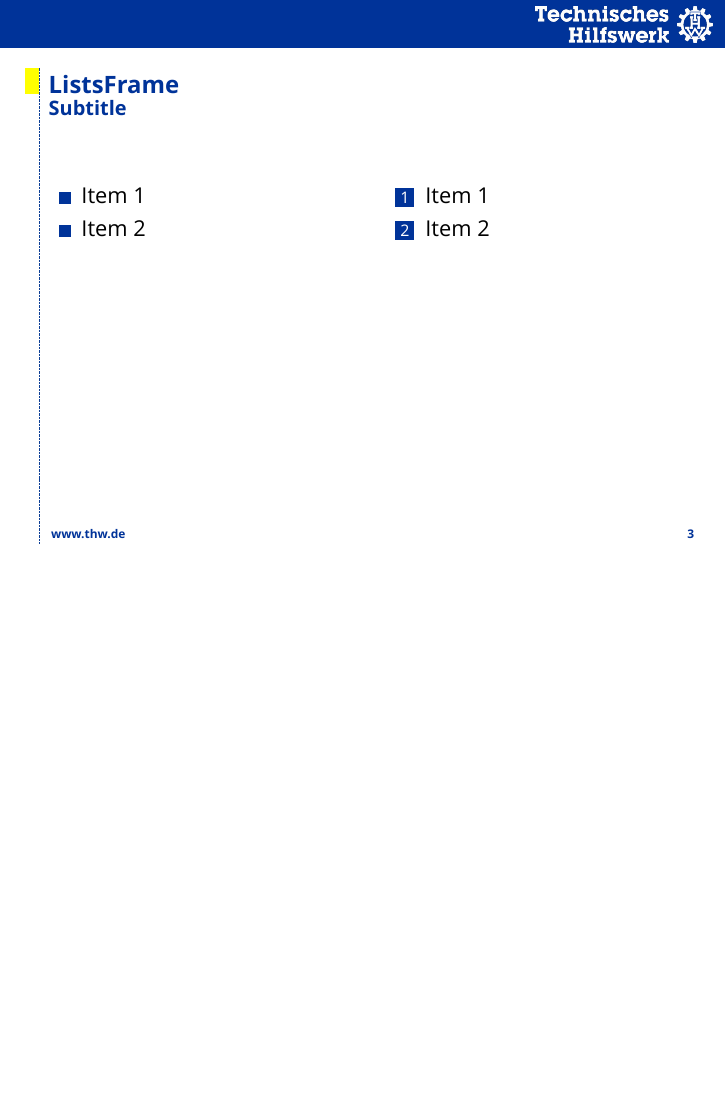
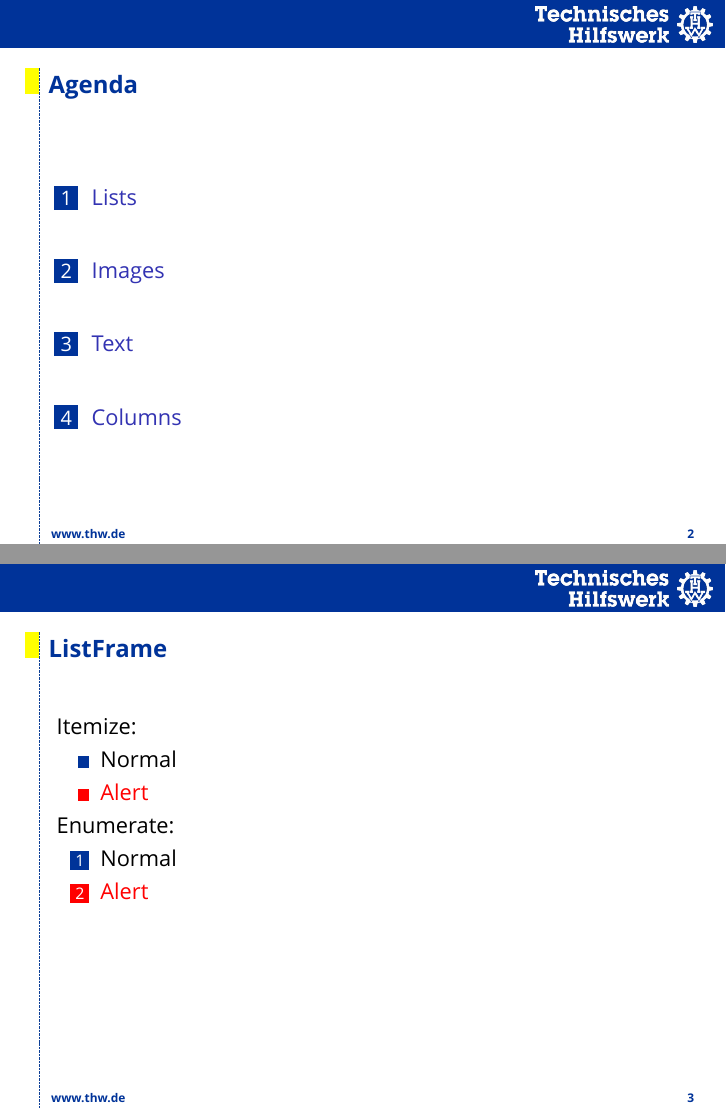
Before and after one commit to azhural/thwbeamer, LaTeX slides (thw-example.tex): page 4 of 6 before the commit and pages 2 and 3 of 6 after it, the two joined at a grey line, the shorter picture padded with empty space. Compiled offline with XeLaTeX; a missing font is replaced by an installed copy or a similar font.

Commit message:
updated example

```diff
--- a/thw-example.tex
+++ b/thw-example.tex
@@ -26,20 +26,17 @@
 \section{Lists}
 
 \begin{frame}
-  \frametitle{ListsFrame}
-  \framesubtitle{Subtitle}
-  \begin{columns}
-    \column{0.5\textwidth}
-    \begin{itemize}
-      \item<1->{Item 1}
-      \item<2->{Item 2}
-    \end{itemize}
-    \column{0.5\textwidth}
-    \begin{enumerate}
-      \item<1->{Item 1}
-      \item<2->{Item 2}
-    \end{enumerate}
-  \end{columns}
+  \frametitle{ListFrame}
+  Itemize:
+  \begin{itemize}
+    \item{Normal}
+    \item<alert@1>{Alert}
+  \end{itemize}
+  Enumerate:
+  \begin{enumerate}
+    \item{Normal}
+    \item<alert@1>{Alert}
+  \end{enumerate}
 \end{frame}
 
 \section{Images}
```
Also changed, not shown: thw-example.pdf, thw-example.tex (21 more changed lines).
